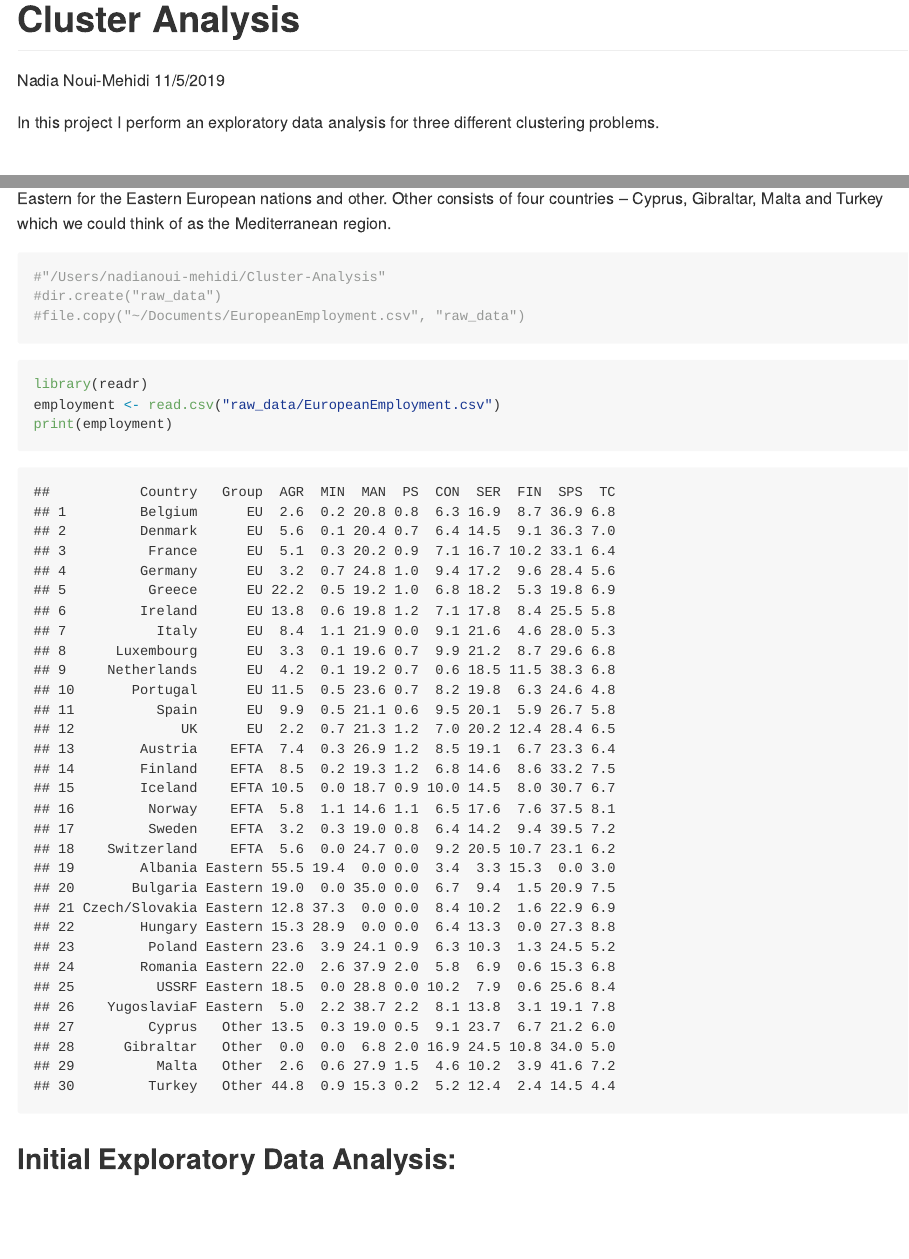
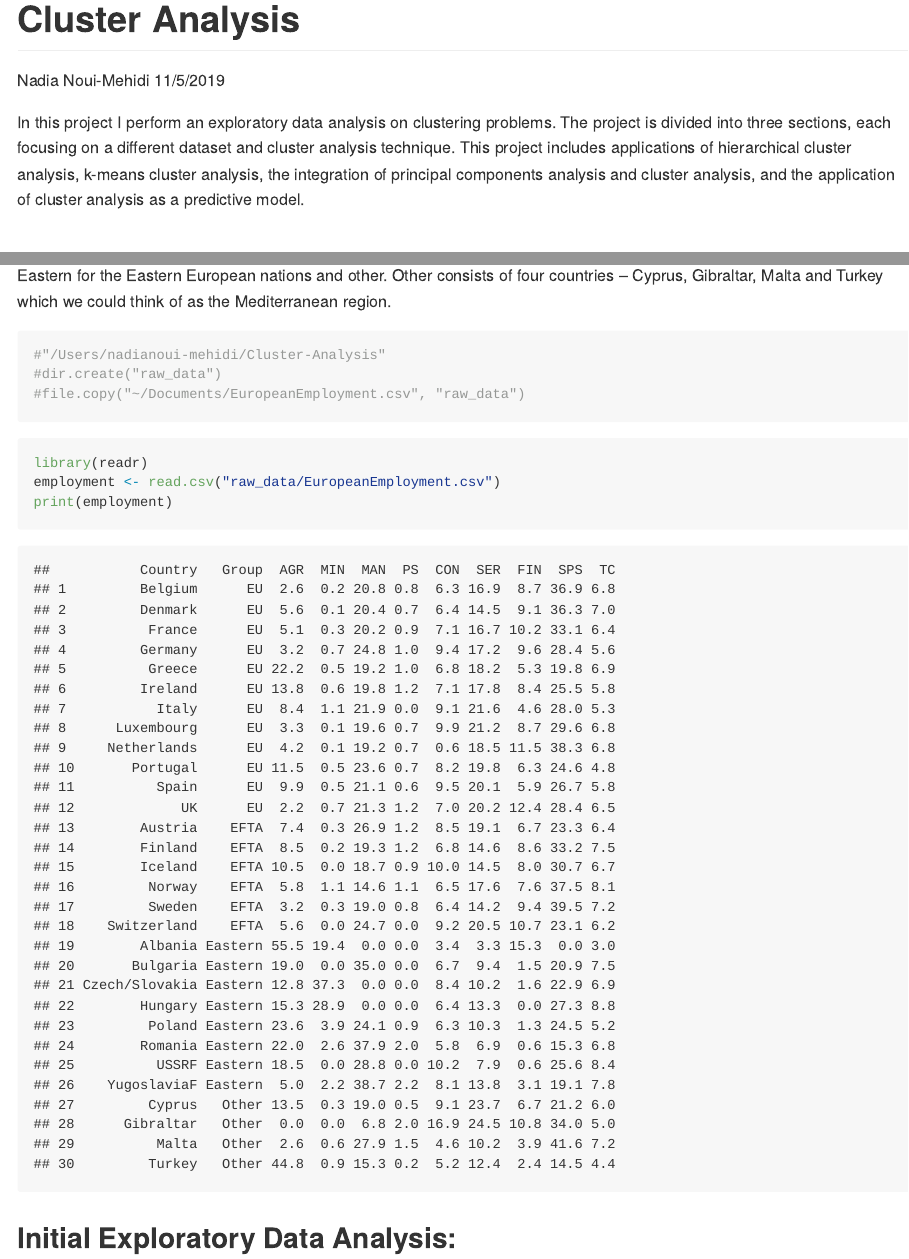
Before and after one commit to nadd0u/Cluster-Analysis, an R Markdown document (MSDS 411 assign 4.Rmd): the page in a window 1100 px wide, from its top, and a second part further down, joined at a grey line. Rendered offline with R 4.5, knitr and Pandoc, with nearby package versions; both versions are drawn in the output format of the newer one; code that draws random numbers runs with fixed seeds of ours; some code elsewhere in the file could not run offline; long lines of code are wrapped.

Commit message:
changing output

````diff
--- a/MSDS 411 assign 4.Rmd
+++ b/MSDS 411 assign 4.Rmd
@@ -2,9 +2,8 @@
 title: 'Cluster Analysis'
 author: "Nadia Noui-Mehidi"
 date: "11/5/2019"
-output:
-  word_document: default
-  pdf_document: default
+output: rmarkdown::github_document
+
 ---
 
 ```{r setup, include=FALSE}
@@ -43,8 +42,7 @@ library(tidyr)
 ```
 
 
-In this project I perform an exploratory data analysis for three different clustering problems.
-
+In this project I perform an exploratory data analysis on clustering problems. The project is divided into three sections, each focusing on a different dataset and cluster analysis technique. This project includes applications of hierarchical cluster analysis, k-means cluster analysis, the integration of principal components analysis and cluster analysis, and the application of cluster analysis as a predictive model.
 
 
 # European Employment Data
````
